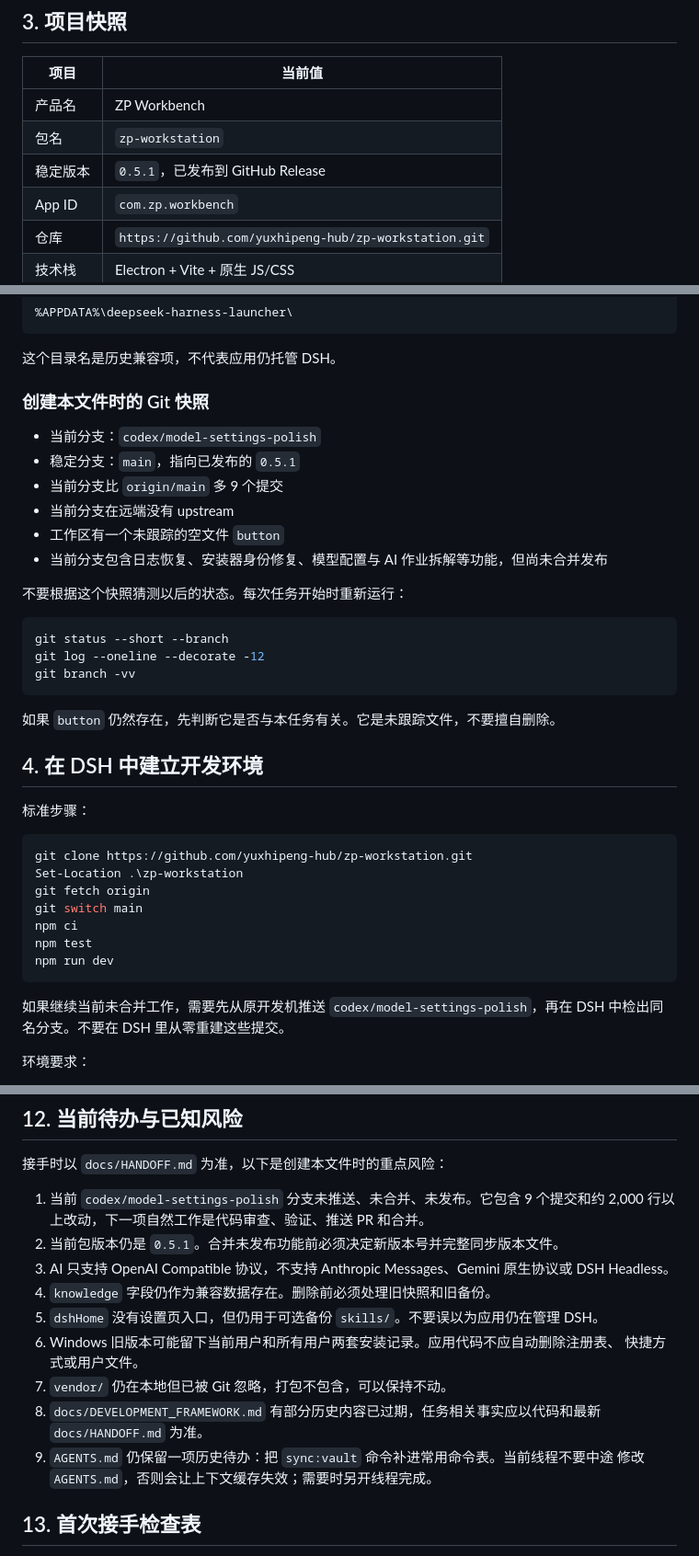
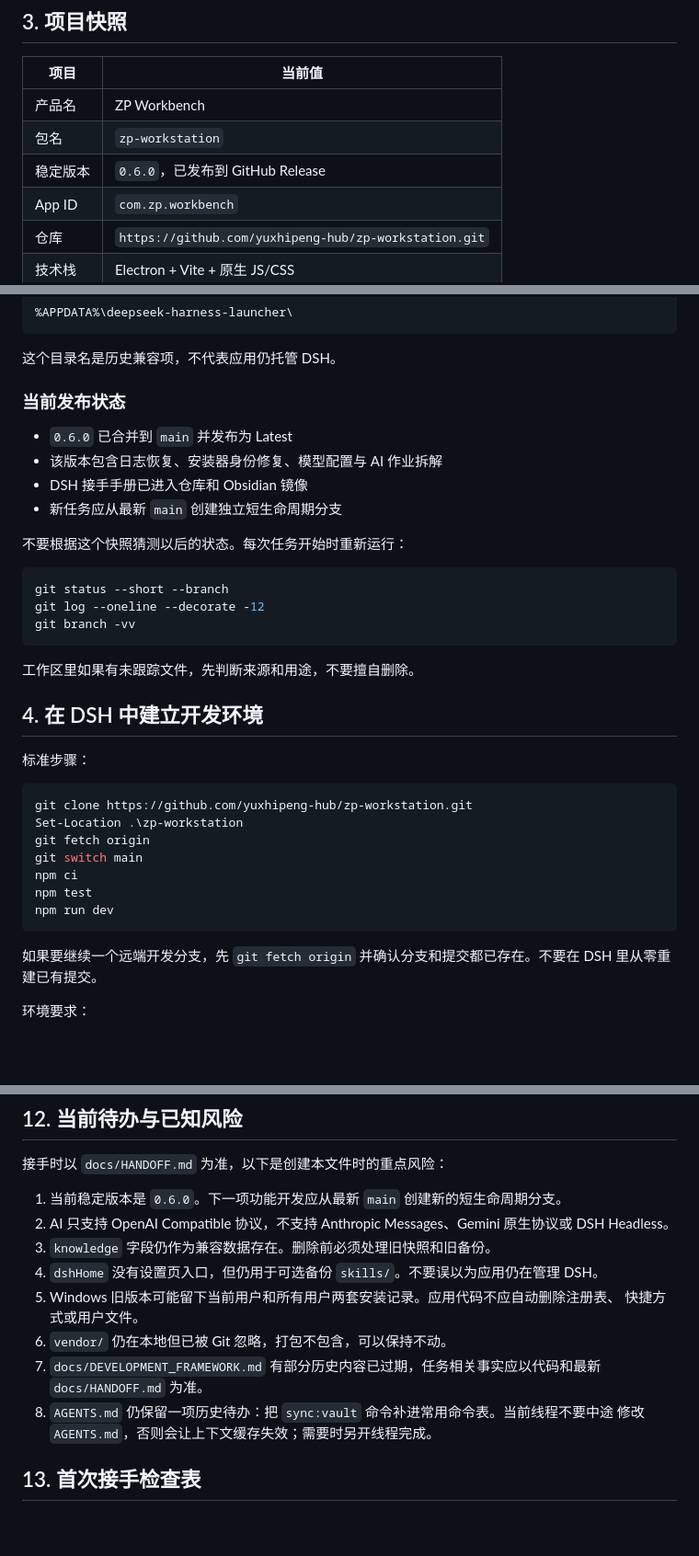
Before and after one commit to yuxhipeng-hub/zp-workstation, a Markdown page: docs/DSH_HANDOFF.md, 3 parts joined by grey strips. Shown at 92% size. Rendered like a GitHub page; blank space fills up the shorter version.

````diff
--- a/docs/DSH_HANDOFF.md
+++ b/docs/DSH_HANDOFF.md
@@ -51,7 +51,7 @@ ZP Workbench 是一个面向学生的 Windows 桌面学习数据工作台。它
 | -------- | ----------------------------------------------------- |
 | 产品名   | ZP Workbench                                          |
 | 包名     | `zp-workstation`                                      |
-| 稳定版本 | `0.5.1`，已发布到 GitHub Release                      |
+| 稳定版本 | `0.6.0`，已发布到 GitHub Release                      |
 | App ID   | `com.zp.workbench`                                    |
 | 仓库     | `https://github.com/yuxhipeng-hub/zp-workstation.git` |
 | 技术栈   | Electron + Vite + 原生 JS/CSS                         |
@@ -70,14 +70,12 @@ ZP Workbench 是一个面向学生的 Windows 桌面学习数据工作台。它
 
 这个目录名是历史兼容项，不代表应用仍托管 DSH。
 
-### 创建本文件时的 Git 快照
+### 当前发布状态
 
-- 当前分支：`codex/model-settings-polish`
-- 稳定分支：`main`，指向已发布的 `0.5.1`
-- 当前分支比 `origin/main` 多 9 个提交
-- 当前分支在远端没有 upstream
-- 工作区有一个未跟踪的空文件 `button`
-- 当前分支包含日志恢复、安装器身份修复、模型配置与 AI 作业拆解等功能，但尚未合并发布
+- `0.6.0` 已合并到 `main` 并发布为 Latest
+- 该版本包含日志恢复、安装器身份修复、模型配置与 AI 作业拆解
+- DSH 接手手册已进入仓库和 Obsidian 镜像
+- 新任务应从最新 `main` 创建独立短生命周期分支
 
 不要根据这个快照猜测以后的状态。每次任务开始时重新运行：
 
@@ -87,7 +85,7 @@ git log --oneline --decorate -12
 git branch -vv
 ```
 
-如果 `button` 仍然存在，先判断它是否与本任务有关。它是未跟踪文件，不要擅自删除。
+工作区里如果有未跟踪文件，先判断来源和用途，不要擅自删除。
 
 ## 4. 在 DSH 中建立开发环境
 
@@ -103,8 +101,8 @@ npm test
 npm run dev
 ```
 
-如果继续当前未合并工作，需要先从原开发机推送
-`codex/model-settings-polish`，再在 DSH 中检出同名分支。不要在 DSH 里从零重建这些提交。
+如果要继续一个远端开发分支，先 `git fetch origin` 并确认分支和提交都已存在。不要在 DSH
+里从零重建已有提交。
 
 环境要求：
 
@@ -403,19 +401,17 @@ E2E 每个用例使用隔离的临时 `userData`，通过 `ZP_WORKBENCH_USER_DAT
 
 接手时以 `docs/HANDOFF.md` 为准，以下是创建本文件时的重点风险：
 
-1. 当前 `codex/model-settings-polish` 分支未推送、未合并、未发布。它包含 9 个提交和约 2,000
-   行以上改动，下一项自然工作是代码审查、验证、推送 PR 和合并。
-2. 当前包版本仍是 `0.5.1`。合并未发布功能前必须决定新版本号并完整同步版本文件。
-3. AI 只支持 OpenAI Compatible 协议，不支持 Anthropic Messages、Gemini 原生协议或 DSH
+1. 当前稳定版本是 `0.6.0`。下一项功能开发应从最新 `main` 创建新的短生命周期分支。
+2. AI 只支持 OpenAI Compatible 协议，不支持 Anthropic Messages、Gemini 原生协议或 DSH
    Headless。
-4. `knowledge` 字段仍作为兼容数据存在。删除前必须处理旧快照和旧备份。
-5. `dshHome` 没有设置页入口，但仍用于可选备份 `skills/`。不要误以为应用仍在管理 DSH。
-6. Windows 旧版本可能留下当前用户和所有用户两套安装记录。应用代码不应自动删除注册表、
+3. `knowledge` 字段仍作为兼容数据存在。删除前必须处理旧快照和旧备份。
+4. `dshHome` 没有设置页入口，但仍用于可选备份 `skills/`。不要误以为应用仍在管理 DSH。
+5. Windows 旧版本可能留下当前用户和所有用户两套安装记录。应用代码不应自动删除注册表、
    快捷方式或用户文件。
-7. `vendor/` 仍在本地但已被 Git 忽略，打包不包含，可以保持不动。
-8. `docs/DEVELOPMENT_FRAMEWORK.md` 有部分历史内容已过期，任务相关事实应以代码和最新
+6. `vendor/` 仍在本地但已被 Git 忽略，打包不包含，可以保持不动。
+7. `docs/DEVELOPMENT_FRAMEWORK.md` 有部分历史内容已过期，任务相关事实应以代码和最新
    `docs/HANDOFF.md` 为准。
-9. `AGENTS.md` 仍保留一项历史待办：把 `sync:vault` 命令补进常用命令表。当前线程不要中途
+8. `AGENTS.md` 仍保留一项历史待办：把 `sync:vault` 命令补进常用命令表。当前线程不要中途
    修改 `AGENTS.md`，否则会让上下文缓存失效；需要时另开线程完成。
 
 ## 13. 首次接手检查表
````
Also changed, not shown: docs/HANDOFF.md (+25 -10 lines), docs/vault/首页.md (+2 -2 lines).
